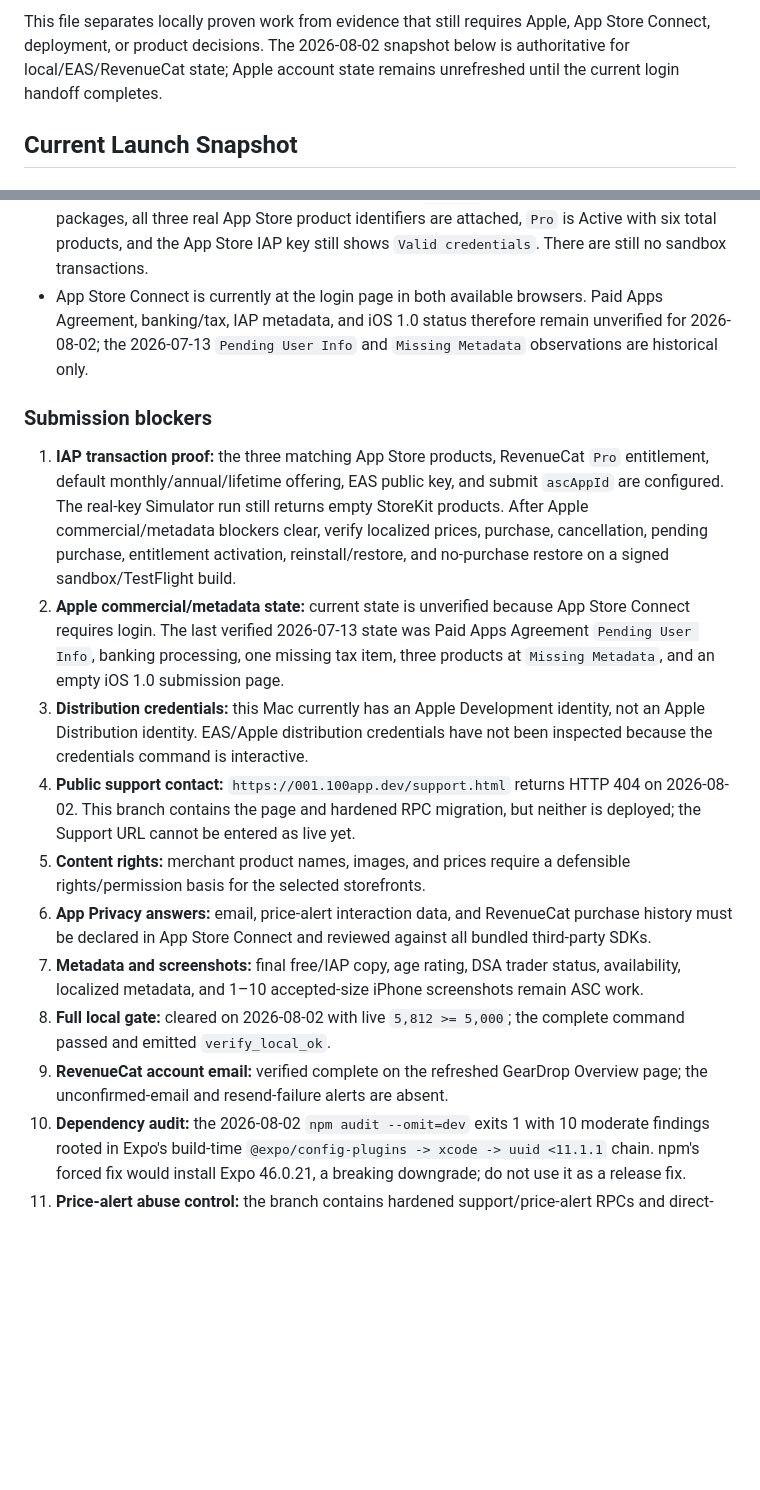
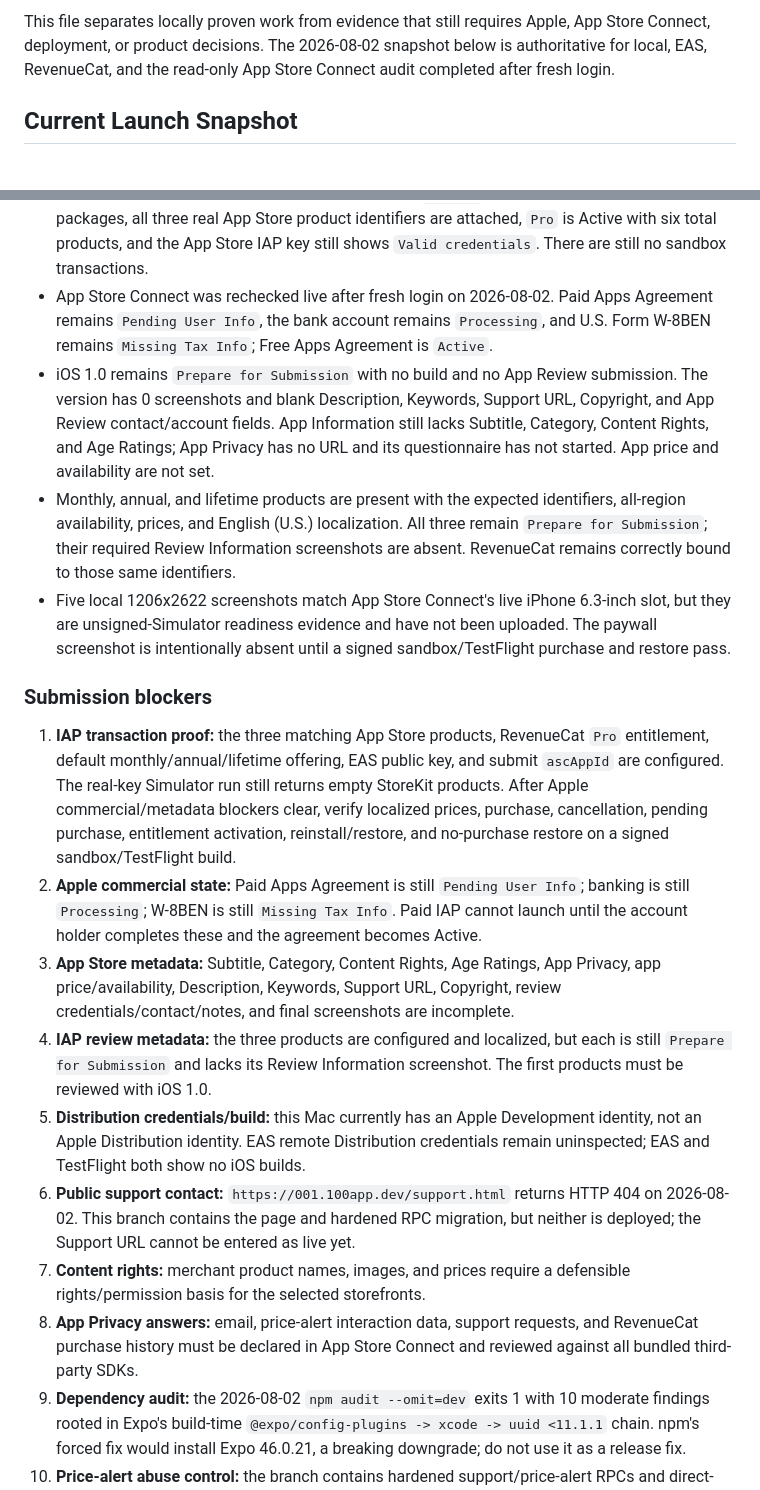
Before and after one commit to noir-madlax/001-arcteryx-deals-platform, a Markdown page: app/RELEASE_READINESS.md, 2 parts joined by grey strips. Drawn GitHub-style; blank space fills up the shorter version.

```diff
--- a/app/RELEASE_READINESS.md
+++ b/app/RELEASE_READINESS.md
@@ -4,5 +4,5 @@ Last updated: 2026-08-02 10:31 EDT.
 
-This file separates locally proven work from evidence that still requires Apple, App Store Connect, deployment, or product decisions. The 2026-08-02 snapshot below is authoritative for local/EAS/RevenueCat state; Apple account state remains unrefreshed until the current login handoff completes.
+This file separates locally proven work from evidence that still requires Apple, App Store Connect, deployment, or product decisions. The 2026-08-02 snapshot below is authoritative for local, EAS, RevenueCat, and the read-only App Store Connect audit completed after fresh login.
 
 ## Current Launch Snapshot
 
@@ -25,19 +25,21 @@ This file separates locally proven work from evidence that still requires Apple,
 - That Release app was installed and launched on the iPhone 17 simulator. An intentionally invalid public SDK key produced RevenueCat `Invalid API Key` logs and the paywall's localized unavailable state without a crash or local Pro grant. The Me screen showed Free with no manual Pro toggle.
 - A second arm64 Release was built with the real RevenueCat public key injected only through the process environment. It installed and launched, but StoreKit returned no products; RevenueCat logged `None of the products registered in the RevenueCat dashboard could be fetched from App Store Connect`, and the paywall stayed unavailable. A 16:01 EDT post-account-action rerun produced the same StoreKit/RevenueCat result. This proves real-key configuration/failure handling, not a successful offering or transaction.
 - RevenueCat was rechecked live on 2026-08-02: the `default` offering is Active with three packages, all three real App Store product identifiers are attached, `Pro` is Active with six total products, and the App Store IAP key still shows `Valid credentials`. There are still no sandbox transactions.
-- App Store Connect is currently at the login page in both available browsers. Paid Apps Agreement, banking/tax, IAP metadata, and iOS 1.0 status therefore remain unverified for 2026-08-02; the 2026-07-13 `Pending User Info` and `Missing Metadata` observations are historical only.
+- App Store Connect was rechecked live after fresh login on 2026-08-02. Paid Apps Agreement remains `Pending User Info`, the bank account remains `Processing`, and U.S. Form W-8BEN remains `Missing Tax Info`; Free Apps Agreement is `Active`.
+- iOS 1.0 remains `Prepare for Submission` with no build and no App Review submission. The version has 0 screenshots and blank Description, Keywords, Support URL, Copyright, and App Review contact/account fields. App Information still lacks Subtitle, Category, Content Rights, and Age Ratings; App Privacy has no URL and its questionnaire has not started. App price and availability are not set.
+- Monthly, annual, and lifetime products are present with the expected identifiers, all-region availability, prices, and English (U.S.) localization. All three remain `Prepare for Submission`; their required Review Information screenshots are absent. RevenueCat remains correctly bound to those same identifiers.
+- Five local 1206x2622 screenshots match App Store Connect's live iPhone 6.3-inch slot, but they are unsigned-Simulator readiness evidence and have not been uploaded. The paywall screenshot is intentionally absent until a signed sandbox/TestFlight purchase and restore pass.
 
 ### Submission blockers
 
 1. **IAP transaction proof:** the three matching App Store products, RevenueCat `Pro` entitlement, default monthly/annual/lifetime offering, EAS public key, and submit `ascAppId` are configured. The real-key Simulator run still returns empty StoreKit products. After Apple commercial/metadata blockers clear, verify localized prices, purchase, cancellation, pending purchase, entitlement activation, reinstall/restore, and no-purchase restore on a signed sandbox/TestFlight build.
-2. **Apple commercial/metadata state:** current state is unverified because App Store Connect requires login. The last verified 2026-07-13 state was Paid Apps Agreement `Pending User Info`, banking processing, one missing tax item, three products at `Missing Metadata`, and an empty iOS 1.0 submission page.
-3. **Distribution credentials:** this Mac currently has an Apple Development identity, not an Apple Distribution identity. EAS/Apple distribution credentials have not been inspected because the credentials command is interactive.
-4. **Public support contact:** `https://001.100app.dev/support.html` returns HTTP 404 on 2026-08-02. This branch contains the page and hardened RPC migration, but neither is deployed; the Support URL cannot be entered as live yet.
-5. **Content rights:** merchant product names, images, and prices require a defensible rights/permission basis for the selected storefronts.
-6. **App Privacy answers:** email, price-alert interaction data, and RevenueCat purchase history must be declared in App Store Connect and reviewed against all bundled third-party SDKs.
-7. **Metadata and screenshots:** final free/IAP copy, age rating, DSA trader status, availability, localized metadata, and 1–10 accepted-size iPhone screenshots remain ASC work.
-8. **Full local gate:** cleared on 2026-08-02 with live `5,812 >= 5,000`; the complete command passed and emitted `verify_local_ok`.
-11. **RevenueCat account email:** verified complete on the refreshed GearDrop Overview page; the unconfirmed-email and resend-failure alerts are absent.
+2. **Apple commercial state:** Paid Apps Agreement is still `Pending User Info`; banking is still `Processing`; W-8BEN is still `Missing Tax Info`. Paid IAP cannot launch until the account holder completes these and the agreement becomes Active.
+3. **App Store metadata:** Subtitle, Category, Content Rights, Age Ratings, App Privacy, app price/availability, Description, Keywords, Support URL, Copyright, review credentials/contact/notes, and final screenshots are incomplete.
+4. **IAP review metadata:** the three products are configured and localized, but each is still `Prepare for Submission` and lacks its Review Information screenshot. The first products must be reviewed with iOS 1.0.
+5. **Distribution credentials/build:** this Mac currently has an Apple Development identity, not an Apple Distribution identity. EAS remote Distribution credentials remain uninspected; EAS and TestFlight both show no iOS builds.
+6. **Public support contact:** `https://001.100app.dev/support.html` returns HTTP 404 on 2026-08-02. This branch contains the page and hardened RPC migration, but neither is deployed; the Support URL cannot be entered as live yet.
+7. **Content rights:** merchant product names, images, and prices require a defensible rights/permission basis for the selected storefronts.
+8. **App Privacy answers:** email, price-alert interaction data, support requests, and RevenueCat purchase history must be declared in App Store Connect and reviewed against all bundled third-party SDKs.
 9. **Dependency audit:** the 2026-08-02 `npm audit --omit=dev` exits 1 with 10 moderate findings rooted in Expo's build-time `@expo/config-plugins -> xcode -> uuid <11.1.1` chain. npm's forced fix would install Expo 46.0.21, a breaking downgrade; do not use it as a release fix.
 10. **Price-alert abuse control:** the branch contains hardened support/price-alert RPCs and direct-table revocations, but the migration is not verified in production. Deployment plus receipt/readback smoke remains required.
 
```
Also changed, not shown: other parts of app/RELEASE_READINESS.md (+1 -1 lines), .agent/TASK-ios-launch-readiness.md (+11 -9 lines), app/IAP_SETUP.md (+1 -1 lines).
